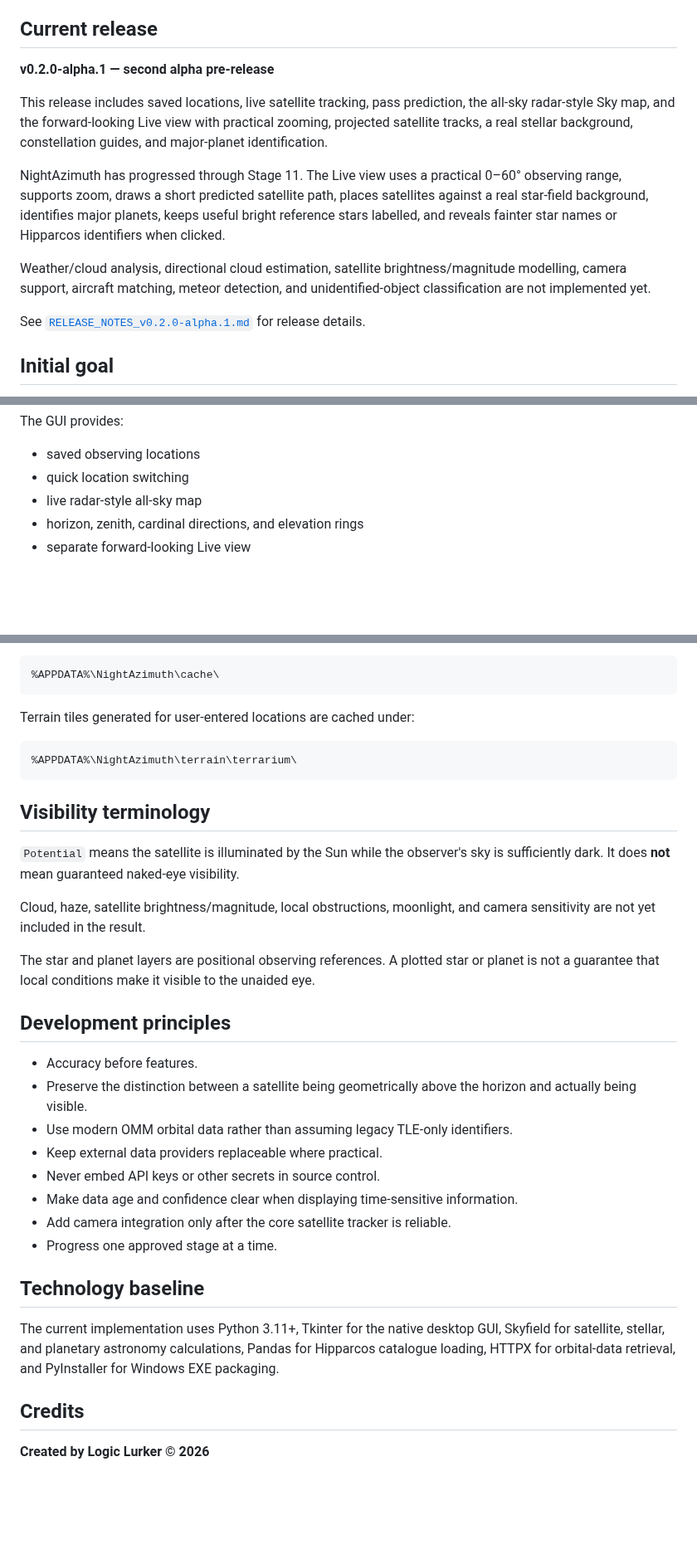
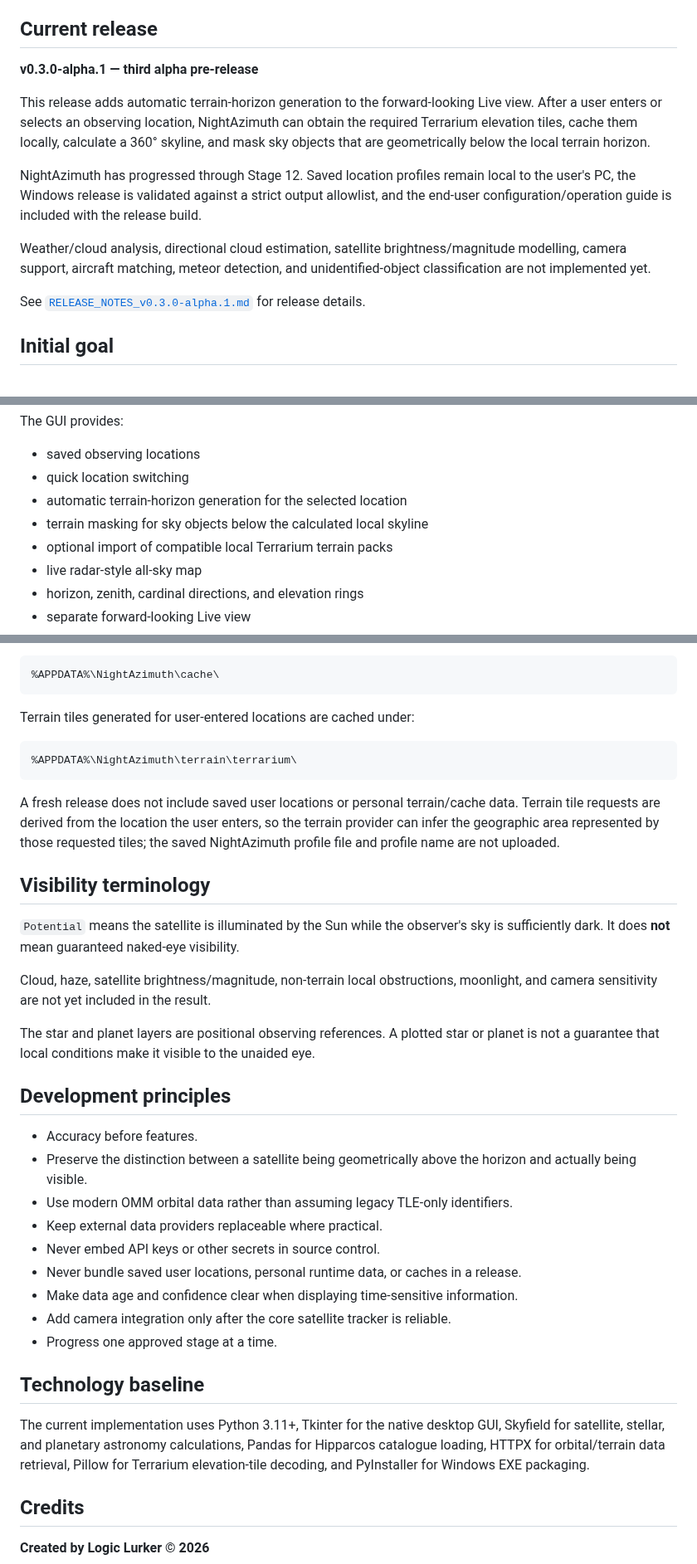
Before and after one commit to Frazmcc/NightAzimuth, a Markdown page: README.md, 3 parts joined by grey strips. Shown at 83% size. GitHub-like rendering; blank space fills up the shorter version.

Commit message:
release: update README for v0.3.0-alpha.1

````diff
--- a/README.md
+++ b/README.md
@@ -6,15 +6,15 @@ Location-based live satellite tracking with directional sky identification and o
 
 ## Current release
 
-**v0.2.0-alpha.1 — second alpha pre-release**
+**v0.3.0-alpha.1 — third alpha pre-release**
 
-This release includes saved locations, live satellite tracking, pass prediction, the all-sky radar-style Sky map, and the forward-looking Live view with practical zooming, projected satellite tracks, a real stellar background, constellation guides, and major-planet identification.
+This release adds automatic terrain-horizon generation to the forward-looking Live view. After a user enters or selects an observing location, NightAzimuth can obtain the required Terrarium elevation tiles, cache them locally, calculate a 360° skyline, and mask sky objects that are geometrically below the local terrain horizon.
 
-NightAzimuth has progressed through Stage 11. The Live view uses a practical 0–60° observing range, supports zoom, draws a short predicted satellite path, places satellites against a real star-field background, identifies major planets, keeps useful bright reference stars labelled, and reveals fainter star names or Hipparcos identifiers when clicked.
+NightAzimuth has progressed through Stage 12. Saved location profiles remain local to the user's PC, the Windows release is validated against a strict output allowlist, and the end-user configuration/operation guide is included with the release build.
 
 Weather/cloud analysis, directional cloud estimation, satellite brightness/magnitude modelling, camera support, aircraft matching, meteor detection, and unidentified-object classification are not implemented yet.
 
-See [`RELEASE_NOTES_v0.2.0-alpha.1.md`](RELEASE_NOTES_v0.2.0-alpha.1.md) for release details.
+See [`RELEASE_NOTES_v0.3.0-alpha.1.md`](RELEASE_NOTES_v0.3.0-alpha.1.md) for release details.
 
 ## Initial goal
 
@@ -59,6 +60,9 @@ The GUI provides:
 
 - saved observing locations
 - quick location switching
+- automatic terrain-horizon generation for the selected location
+- terrain masking for sky objects below the calculated local skyline
+- optional import of compatible local Terrarium terrain packs
 - live radar-style all-sky map
 - horizon, zenith, cardinal directions, and elevation rings
 - separate forward-looking Live view
@@ -112,11 +116,13 @@ Terrain tiles generated for user-entered locations are cached under:
 %APPDATA%\NightAzimuth\terrain\terrarium\
 ```
 
+A fresh release does not include saved user locations or personal terrain/cache data. Terrain tile requests are derived from the location the user enters, so the terrain provider can infer the geographic area represented by those requested tiles; the saved NightAzimuth profile file and profile name are not uploaded.
+
 ## Visibility terminology
 
 `Potential` means the satellite is illuminated by the Sun while the observer's sky is sufficiently dark. It does **not** mean guaranteed naked-eye visibility.
 
-Cloud, haze, satellite brightness/magnitude, local obstructions, moonlight, and camera sensitivity are not yet included in the result.
+Cloud, haze, satellite brightness/magnitude, non-terrain local obstructions, moonlight, and camera sensitivity are not yet included in the result.
 
 The star and planet layers are positional observing references. A plotted star or planet is not a guarantee that local conditions make it visible to the unaided eye.
 
@@ -127,13 +133,14 @@ The star and planet layers are positional observing references. A plotted star o
 - Use modern OMM orbital data rather than assuming legacy TLE-only identifiers.
 - Keep external data providers replaceable where practical.
 - Never embed API keys or other secrets in source control.
+- Never bundle saved user locations, personal runtime data, or caches in a release.
 - Make data age and confidence clear when displaying time-sensitive information.
 - Add camera integration only after the core satellite tracker is reliable.
 - Progress one approved stage at a time.
 
 ## Technology baseline
 
-The current implementation uses Python 3.11+, Tkinter for the native desktop GUI, Skyfield for satellite, stellar, and planetary astronomy calculations, Pandas for Hipparcos catalogue loading, HTTPX for orbital-data retrieval, and PyInstaller for Windows EXE packaging.
+The current implementation uses Python 3.11+, Tkinter for the native desktop GUI, Skyfield for satellite, stellar, and planetary astronomy calculations, Pandas for Hipparcos catalogue loading, HTTPX for orbital/terrain data retrieval, Pillow for Terrarium elevation-tile decoding, and PyInstaller for Windows EXE packaging.
 
 ## Credits
 
````
Also changed, not shown: other parts of README.md (+2 -1 lines).
